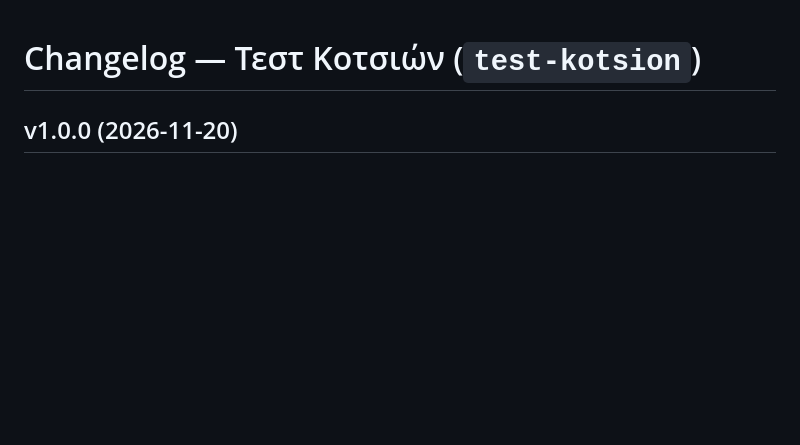
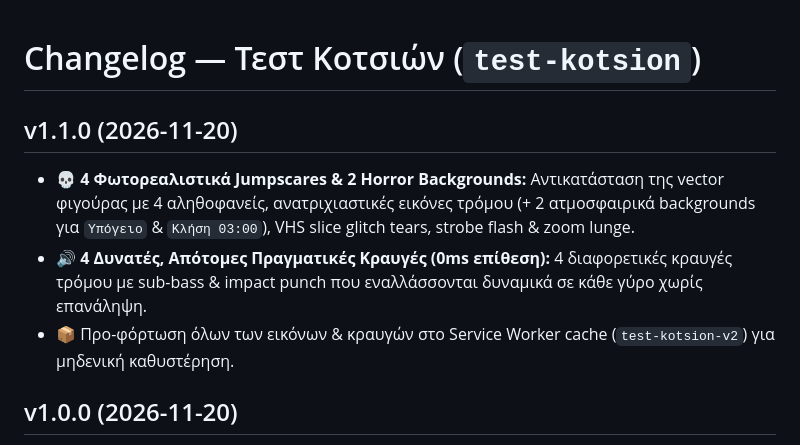
Before and after one commit to jemangr/test-kotsion-release, a Markdown page: CHANGELOG.md, the part around the change. Drawn GitHub-style; blank space fills up the shorter version.

```diff
--- a/CHANGELOG.md
+++ b/CHANGELOG.md
@@ -1,4 +1,9 @@
 # Changelog — Τεστ Κοτσιών (`test-kotsion`)
+
+## v1.1.0 (2026-11-20)
+* 💀 **4 Φωτορεαλιστικά Jumpscares & 2 Horror Backgrounds:** Αντικατάσταση της vector φιγούρας με 4 αληθοφανείς, ανατριχιαστικές εικόνες τρόμου (+ 2 ατμοσφαιρικά backgrounds για `Υπόγειο` & `Κλήση 03:00`), VHS slice glitch tears, strobe flash & zoom lunge.
+* 🔊 **4 Δυνατές, Απότομες Πραγματικές Κραυγές (0ms επίθεση):** 4 διαφορετικές κραυγές τρόμου με sub-bass & impact punch που εναλλάσσονται δυναμικά σε κάθε γύρο χωρίς επανάληψη.
+* 📦 Προ-φόρτωση όλων των εικόνων & κραυγών στο Service Worker cache (`test-kotsion-v2`) για μηδενική καθυστέρηση.
 
 ## v1.0.0 (2026-11-20)
 * 🎉 Αρχική κυκλοφορία Android APK (`test-kotsion.apk`) & Web PWA (`jemangr.app/test-kotsion/`).
```
Also changed, not shown: README.md (+1 -0 lines), assets/screenshots/02-active-test-hud.png, 2 other files.
